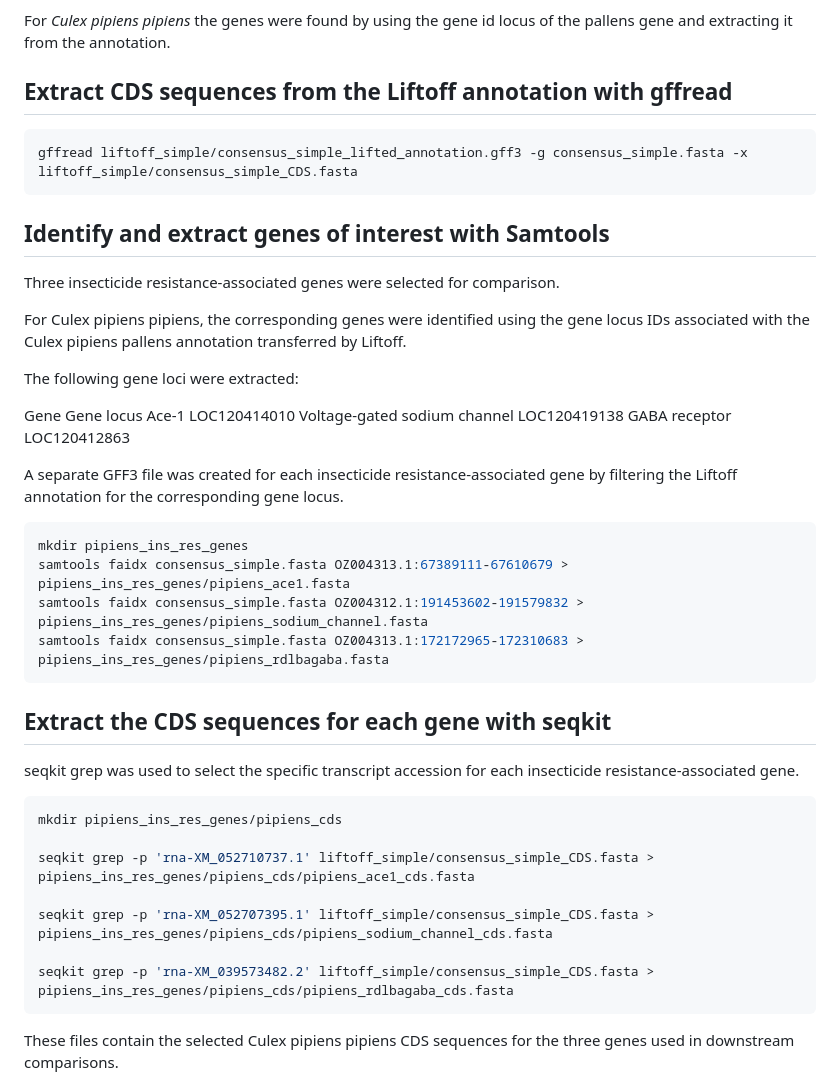
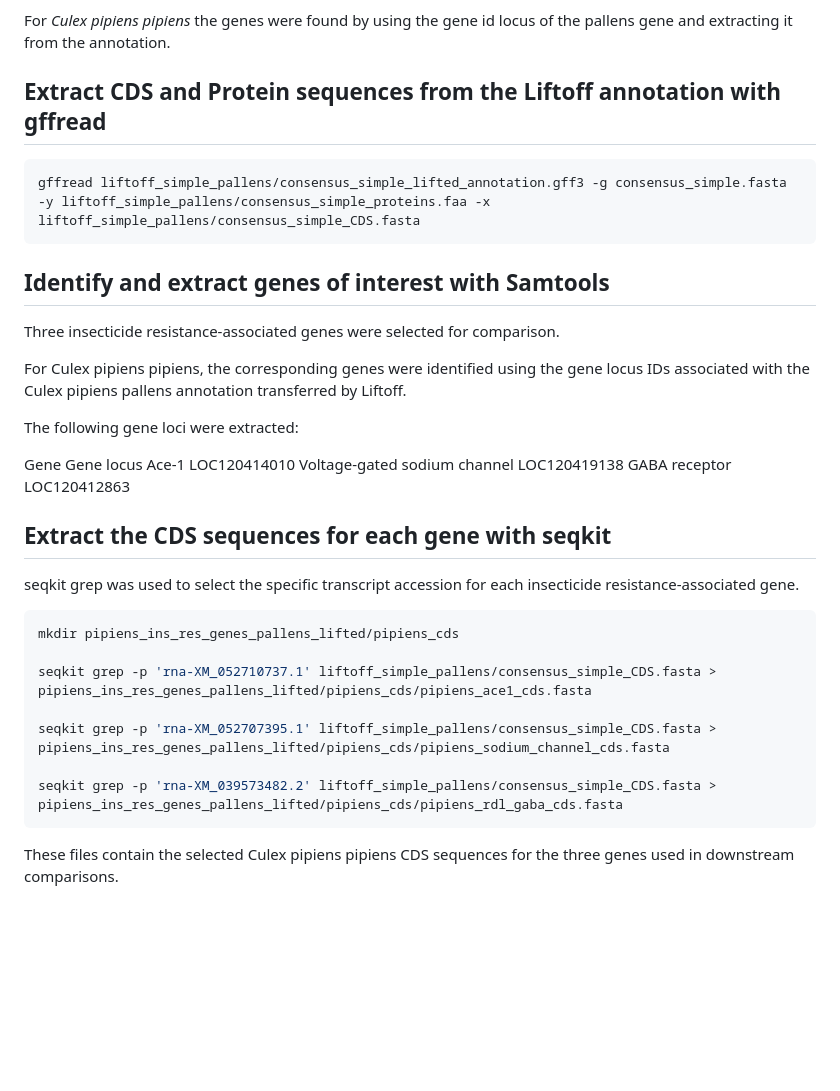
Before and after one commit to epolonsky/Thesis, a Markdown page: code.md, the part around one of its changes. Rendered like a GitHub page; blank space fills up the shorter version.

````diff
--- a/code.md
+++ b/code.md
@@ -263,10 +263,10 @@ The CDS of the genes for *Culex pipiens pallens* and *Culex quinquefasciatus* we
 
 For *Culex pipiens pipiens* the genes were found by using the gene id locus of the pallens gene and extracting it from the annotation.
 
-## Extract CDS sequences from the Liftoff annotation with gffread
+## Extract CDS and Protein sequences from the Liftoff annotation with gffread
 
 ```bash
-gffread liftoff_simple/consensus_simple_lifted_annotation.gff3 -g consensus_simple.fasta -x liftoff_simple/consensus_simple_CDS.fasta
+gffread liftoff_simple_pallens/consensus_simple_lifted_annotation.gff3 -g consensus_simple.fasta -y liftoff_simple_pallens/consensus_simple_proteins.faa -x liftoff_simple_pallens/consensus_simple_CDS.fasta
 ```
 
 ## Identify and extract genes of interest with Samtools
@@ -282,27 +282,18 @@ Ace-1	LOC120414010
 Voltage-gated sodium channel	LOC120419138
 GABA receptor	LOC120412863
 
-A separate GFF3 file was created for each insecticide resistance-associated gene by filtering the Liftoff annotation for the corresponding gene locus.
-
-```bash
-mkdir pipiens_ins_res_genes
-samtools faidx consensus_simple.fasta OZ004313.1:67389111-67610679 > pipiens_ins_res_genes/pipiens_ace1.fasta
-samtools faidx consensus_simple.fasta OZ004312.1:191453602-191579832 > pipiens_ins_res_genes/pipiens_sodium_channel.fasta
-samtools faidx consensus_simple.fasta OZ004313.1:172172965-172310683 > pipiens_ins_res_genes/pipiens_rdlbagaba.fasta
-```
-
 ## Extract the CDS sequences for each gene with seqkit
 
 seqkit grep was used to select the specific transcript accession for each insecticide resistance-associated gene.
 
 ```bash
-mkdir pipiens_ins_res_genes/pipiens_cds
+mkdir pipiens_ins_res_genes_pallens_lifted/pipiens_cds
 
-seqkit grep -p 'rna-XM_052710737.1' liftoff_simple/consensus_simple_CDS.fasta > pipiens_ins_res_genes/pipiens_cds/pipiens_ace1_cds.fasta
+seqkit grep -p 'rna-XM_052710737.1' liftoff_simple_pallens/consensus_simple_CDS.fasta > pipiens_ins_res_genes_pallens_lifted/pipiens_cds/pipiens_ace1_cds.fasta
 
-seqkit grep -p 'rna-XM_052707395.1' liftoff_simple/consensus_simple_CDS.fasta > pipiens_ins_res_genes/pipiens_cds/pipiens_sodium_channel_cds.fasta
+seqkit grep -p 'rna-XM_052707395.1' liftoff_simple_pallens/consensus_simple_CDS.fasta > pipiens_ins_res_genes_pallens_lifted/pipiens_cds/pipiens_sodium_channel_cds.fasta
 
-seqkit grep -p 'rna-XM_039573482.2' liftoff_simple/consensus_simple_CDS.fasta > pipiens_ins_res_genes/pipiens_cds/pipiens_rdlbagaba_cds.fasta
+seqkit grep -p 'rna-XM_039573482.2' liftoff_simple_pallens/consensus_simple_CDS.fasta > pipiens_ins_res_genes_pallens_lifted/pipiens_cds/pipiens_rdl_gaba_cds.fasta
 ```
 
 These files contain the selected Culex pipiens pipiens CDS sequences for the three genes used in downstream comparisons.
````
Also changed, not shown: other parts of code.md (+17 -30 lines).
